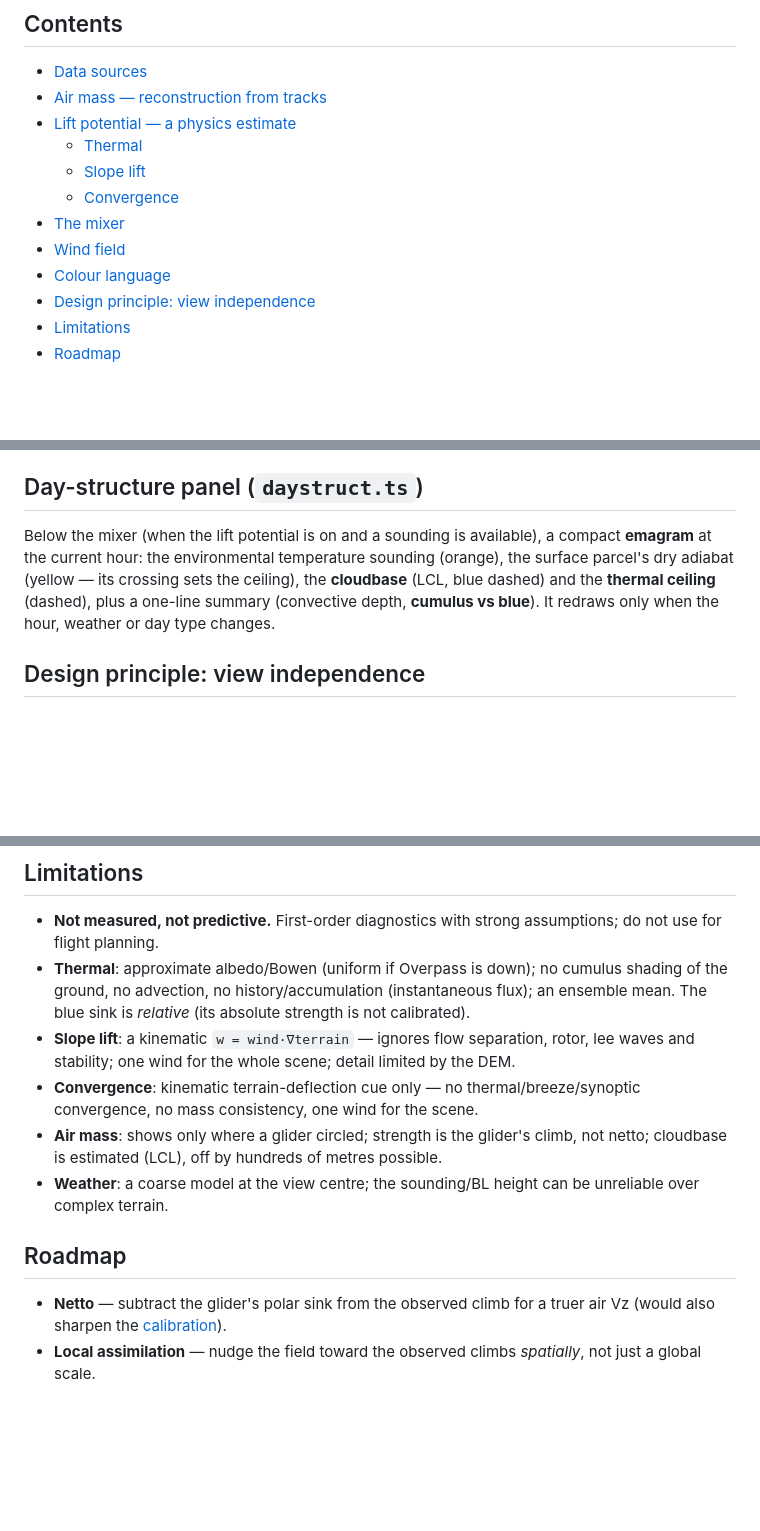
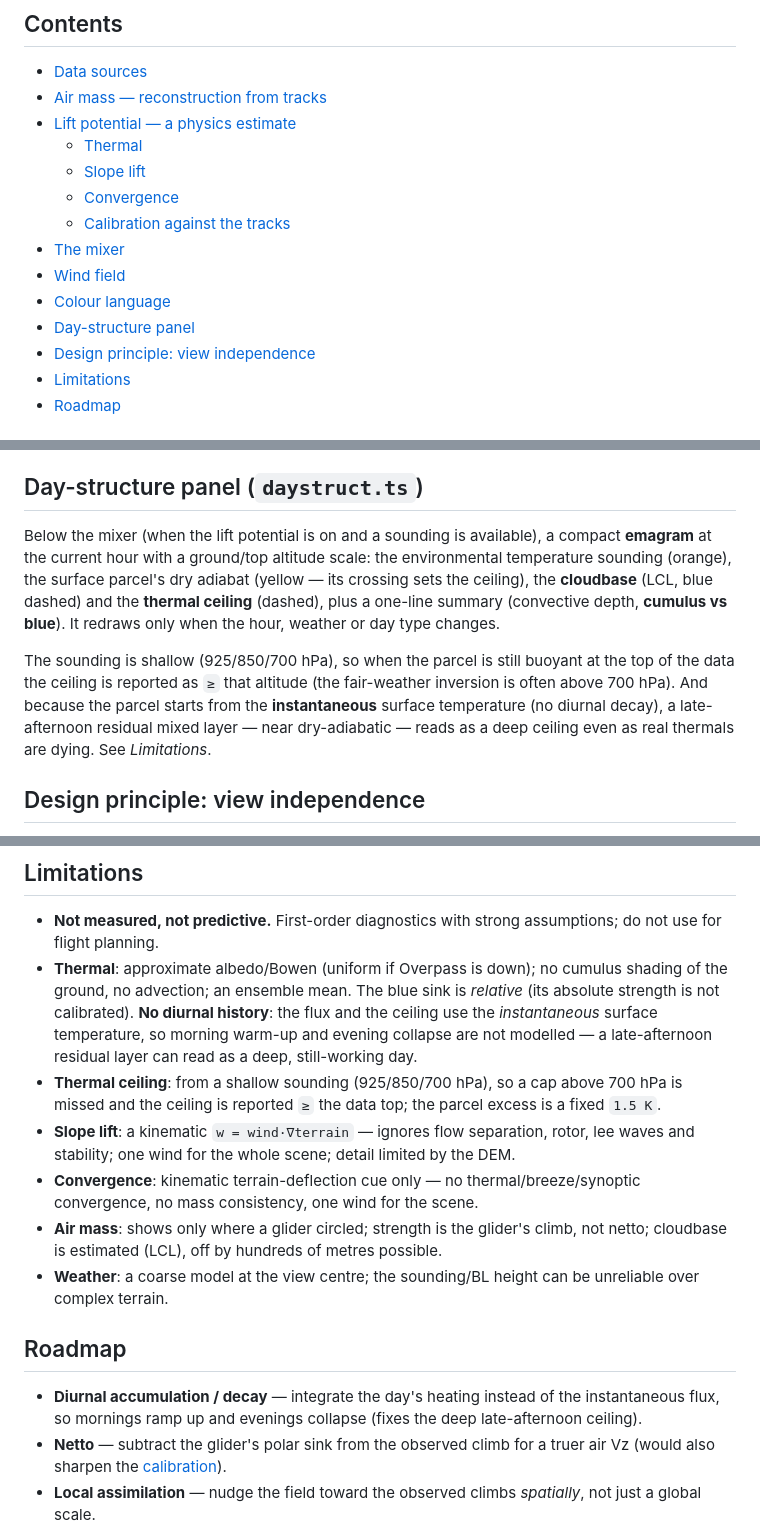
Before and after one commit to s-celles/ogn-3d-viewer, a Markdown page: docs/lift-model.md, 3 parts joined by grey strips. GitHub-like rendering; blank space fills up the shorter version.

Commit message:
docs: document the shallow-sounding / no-diurnal-decay caveats
Update the model reference: day-structure panel notes the >= ceiling (shallow
925/850/700 sounding) and the deep late-afternoon artifact from the instantaneous
surface temperature; add the matching Limitations bullets (no diurnal history,
ceiling from a shallow sounding) and a 'diurnal accumulation/decay' roadmap item;
fill in the missing TOC entries (calibration, day-structure panel).

```diff
--- a/docs/lift-model.md
+++ b/docs/lift-model.md
@@ -20,9 +20,11 @@ All of it runs 100 % client-side in the browser.
   - [Thermal](#thermal-thermalts)
   - [Slope lift](#slope-lift-ridgets)
   - [Convergence](#convergence-convergts)
+  - [Calibration against the tracks](#calibration-against-the-tracks-calibts)
 - [The mixer](#the-mixer-liftts--liftmixerts)
 - [Wind field](#wind-field-ridgets)
 - [Colour language](#colour-language-liftvizts)
+- [Day-structure panel](#day-structure-panel-daystructts)
 - [Design principle: view independence](#design-principle-view-independence)
 - [Limitations](#limitations)
 - [Roadmap](#roadmap)
@@ -205,11 +207,17 @@ panel (below the mixer), with an approximate Vz anchor for the thermal component
 ## Day-structure panel (`daystruct.ts`)
 
 Below the mixer (when the lift potential is on and a sounding is available), a compact
-**emagram** at the current hour: the environmental temperature sounding (orange), the
-surface parcel's dry adiabat (yellow — its crossing sets the ceiling), the **cloudbase**
-(LCL, blue dashed) and the **thermal ceiling** (dashed), plus a one-line summary
-(convective depth, **cumulus vs blue**). It redraws only when the hour, weather or day
-type changes.
+**emagram** at the current hour with a ground/top altitude scale: the environmental
+temperature sounding (orange), the surface parcel's dry adiabat (yellow — its crossing
+sets the ceiling), the **cloudbase** (LCL, blue dashed) and the **thermal ceiling**
+(dashed), plus a one-line summary (convective depth, **cumulus vs blue**). It redraws
+only when the hour, weather or day type changes.
+
+The sounding is shallow (925/850/700 hPa), so when the parcel is still buoyant at the
+top of the data the ceiling is reported as `≥` that altitude (the fair-weather inversion
+is often above 700 hPa). And because the parcel starts from the **instantaneous** surface
+temperature (no diurnal decay), a late-afternoon residual mixed layer — near
+dry-adiabatic — reads as a deep ceiling even as real thermals are dying. See *Limitations*.
 
 ## Design principle: view independence
 
@@ -226,8 +234,14 @@ fresh deck layer instances each frame.
 - **Not measured, not predictive.** First-order diagnostics with strong assumptions;
   do not use for flight planning.
 - **Thermal**: approximate albedo/Bowen (uniform if Overpass is down); no cumulus
-  shading of the ground, no advection, no history/accumulation (instantaneous flux); an
-  ensemble mean. The blue sink is *relative* (its absolute strength is not calibrated).
+  shading of the ground, no advection; an ensemble mean. The blue sink is *relative*
+  (its absolute strength is not calibrated). **No diurnal history**: the flux and the
+  ceiling use the *instantaneous* surface temperature, so morning warm-up and evening
+  collapse are not modelled — a late-afternoon residual layer can read as a deep,
+  still-working day.
+- **Thermal ceiling**: from a shallow sounding (925/850/700 hPa), so a cap above 700 hPa
+  is missed and the ceiling is reported `≥` the data top; the parcel excess is a fixed
+  `1.5 K`.
 - **Slope lift**: a kinematic `w = wind·∇terrain` — ignores flow separation, rotor, lee
   waves and stability; one wind for the whole scene; detail limited by the DEM.
 - **Convergence**: kinematic terrain-deflection cue only — no thermal/breeze/synoptic
@@ -239,6 +253,9 @@ fresh deck layer instances each frame.
 
 ## Roadmap
 
+- **Diurnal accumulation / decay** — integrate the day's heating instead of the
+  instantaneous flux, so mornings ramp up and evenings collapse (fixes the deep
+  late-afternoon ceiling).
 - **Netto** — subtract the glider's polar sink from the observed climb for a truer air
   Vz (would also sharpen the [calibration](#calibration-against-the-tracks-calibts)).
 - **Local assimilation** — nudge the field toward the observed climbs *spatially*, not
```
